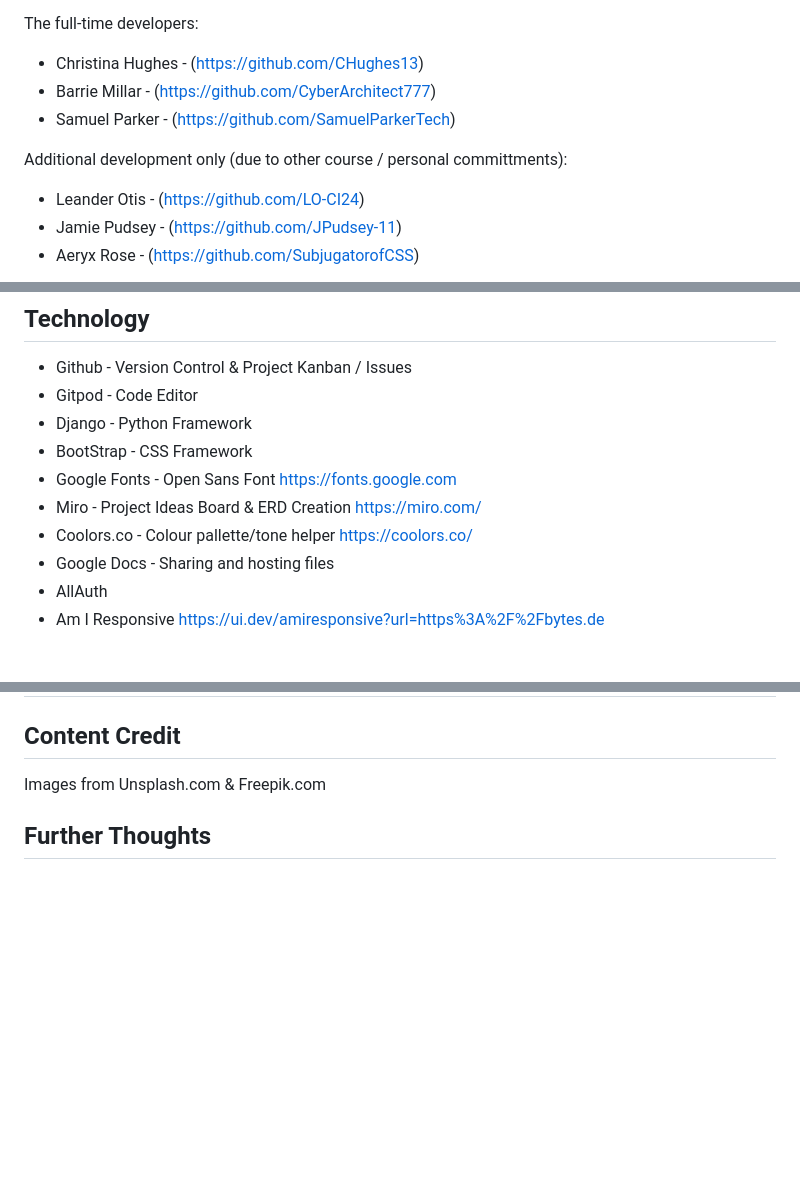
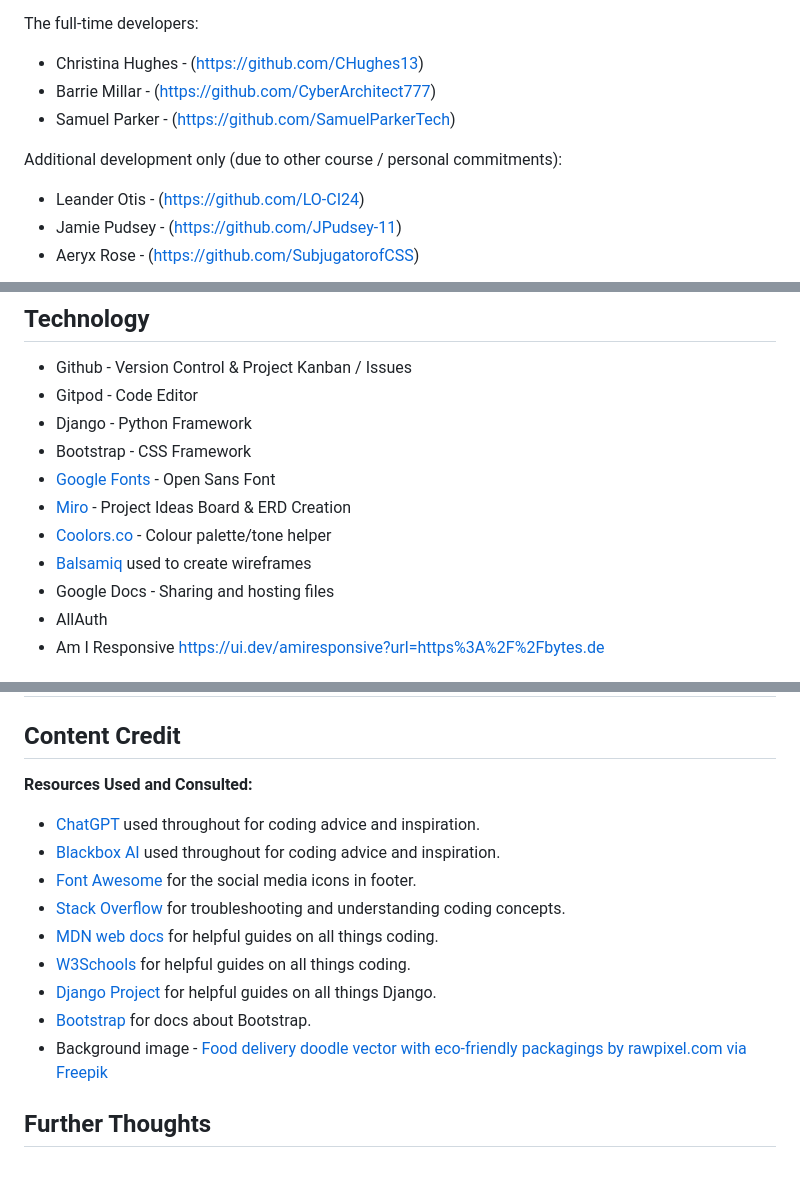
Before and after one commit to CyberArchitect777/hackathon3-byte-to-eat-project, a Markdown page: README.md, 3 parts joined by grey strips. GitHub-like rendering; blank space fills up the shorter version.

Commit message:
Update README.md - Tina spellcheck, added some credits and links

```diff
--- a/README.md
+++ b/README.md
@@ -39,7 +39,7 @@ The full-time developers:
 * Barrie Millar - (https://github.com/CyberArchitect777)
 * Samuel Parker - (https://github.com/SamuelParkerTech)
 
-Additional development only (due to other course / personal committments):
+Additional development only (due to other course / personal commitments):
 
 * Leander Otis - (https://github.com/LO-CI24)
 * Jamie Pudsey - (https://github.com/JPudsey-11)
@@ -203,10 +207,11 @@ Final steps
 * Github - Version Control & Project Kanban / Issues
 * Gitpod - Code Editor
 * Django - Python Framework
-* BootStrap - CSS Framework
-* Google Fonts - Open Sans Font https://fonts.google.com
-* Miro - Project Ideas Board & ERD Creation https://miro.com/
-* Coolors.co - Colour pallette/tone helper https://coolors.co/
+* Bootstrap - CSS Framework
+* [Google Fonts](https://fonts.google.com) - Open Sans Font
+* [Miro](https://miro.com/) - Project Ideas Board & ERD Creation
+* [Coolors.co](https://coolors.co/) - Colour palette/tone helper
+* [Balsamiq](https://balsamiq.com/) used to create wireframes
 * Google Docs - Sharing and hosting files
 * AllAuth
 * Am I Responsive https://ui.dev/amiresponsive?url=https%3A%2F%2Fbytes.de
@@ -261,7 +266,17 @@ Javascript was testing using JS Hint: https://jshint.com/
 ## Credits
 
 ## Content Credit
-Images from Unsplash.com & Freepik.com
+
+__Resources Used and Consulted:__
+- [ChatGPT](https://openai.com/chatgpt/) used throughout for coding advice and inspiration.
+- [Blackbox AI](https://www.blackbox.ai/) used throughout for coding advice and inspiration.
+- [Font Awesome](https://fontawesome.com/) for the social media icons in footer.
+- [Stack Overflow](https://stackoverflow.com/) for troubleshooting and understanding coding concepts.
+- [MDN web docs](https://developer.mozilla.org/) for helpful guides on all things coding.
+- [W3Schools](https://www.w3schools.com/) for helpful guides on all things coding.
+- [Django Project](https://docs.djangoproject.com/) for helpful guides on all things Django.
+- [Bootstrap](https://getbootstrap.com/) for docs about Bootstrap.
+- Background image - [Food delivery doodle vector with eco-friendly packagings by rawpixel.com via Freepik](https://www.freepik.com/free-vector/food-delivery-doodle-vector-with-eco-friendly-packagings_18880323.htm)
 
 ## Further Thoughts
 
```
Also changed, not shown: other parts of README.md (+5 -1 lines).
